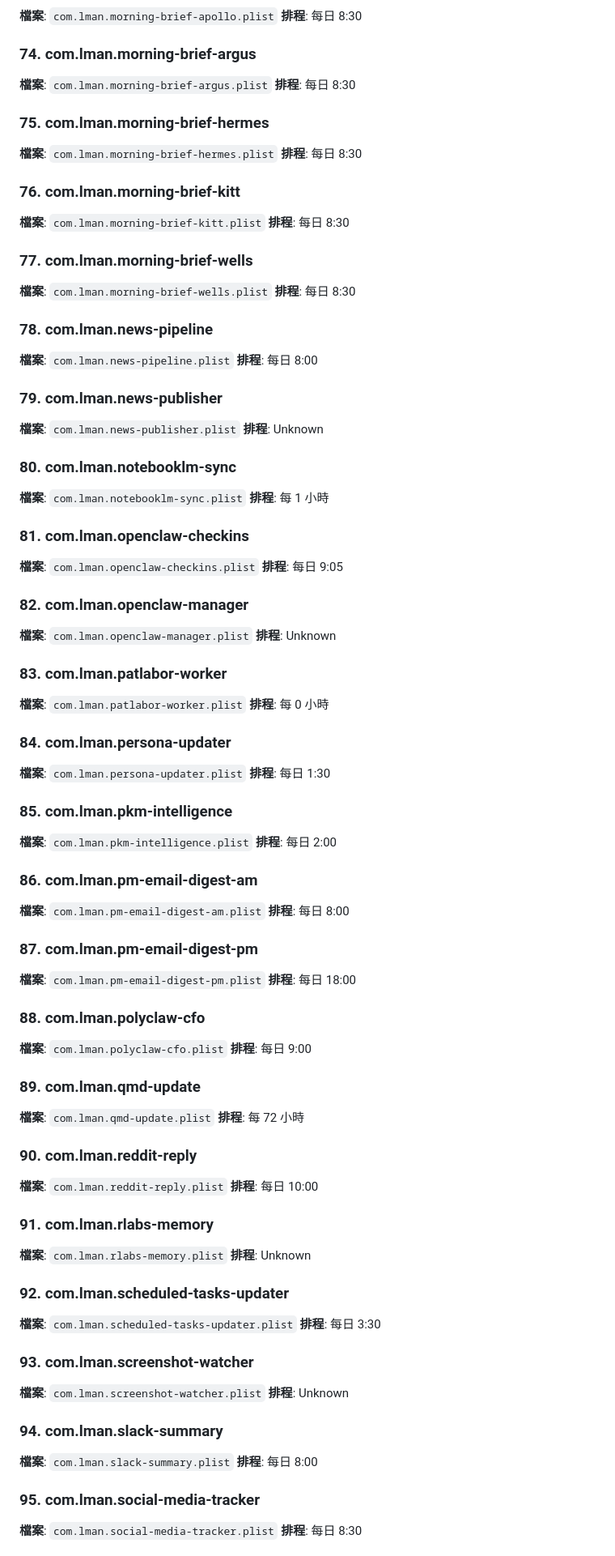
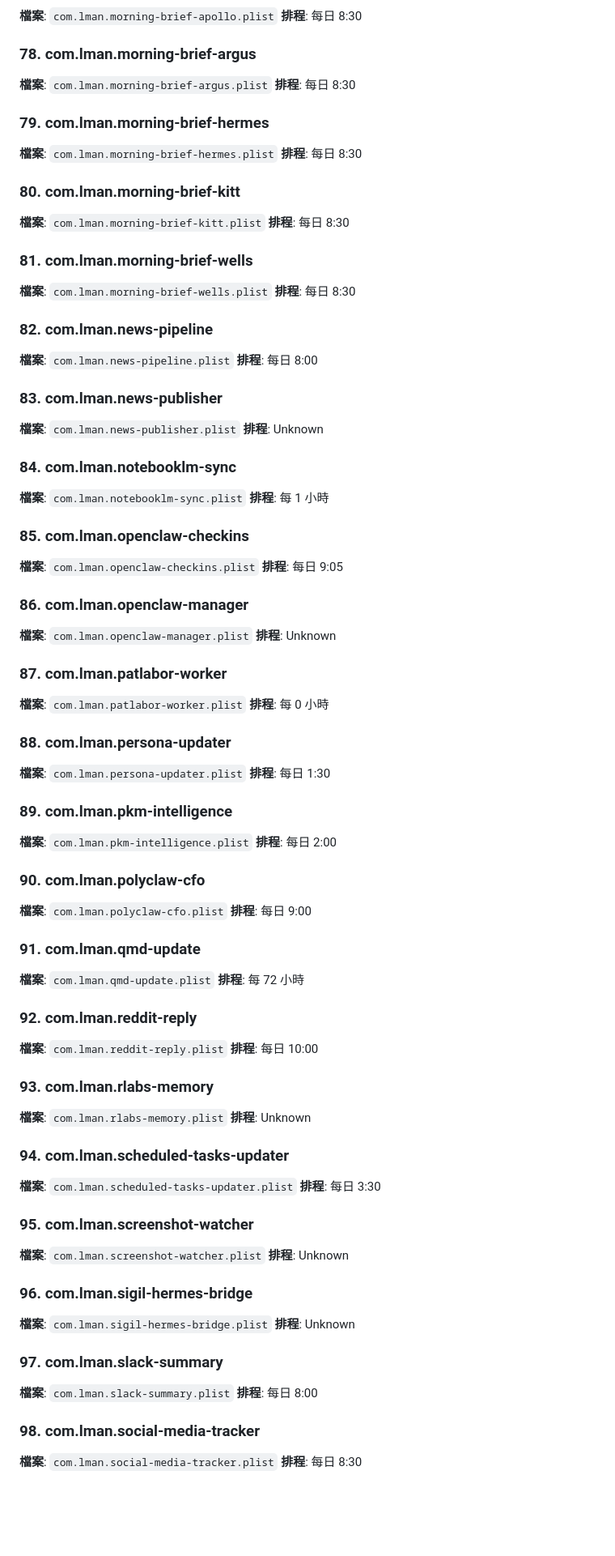
Before and after one commit to lmanchu/iris-system, a Markdown page: docs/FULL-SYSTEM-REFERENCE.md, the part around one of its changes. Shown at 81% size. Drawn GitHub-style; blank space fills up the shorter version.

```diff
--- a/docs/FULL-SYSTEM-REFERENCE.md
+++ b/docs/FULL-SYSTEM-REFERENCE.md
@@ -497,133 +521,127 @@ Model Name: Mac Studio
 **排程**: 每日 8:30
 
 
-### 74. com.lman.morning-brief-argus
+### 78. com.lman.morning-brief-argus
 
 **檔案**: `com.lman.morning-brief-argus.plist`
 **排程**: 每日 8:30
 
 
-### 75. com.lman.morning-brief-hermes
+### 79. com.lman.morning-brief-hermes
 
 **檔案**: `com.lman.morning-brief-hermes.plist`
 **排程**: 每日 8:30
 
 
-### 76. com.lman.morning-brief-kitt
+### 80. com.lman.morning-brief-kitt
 
 **檔案**: `com.lman.morning-brief-kitt.plist`
 **排程**: 每日 8:30
 
 
-### 77. com.lman.morning-brief-wells
+### 81. com.lman.morning-brief-wells
 
 **檔案**: `com.lman.morning-brief-wells.plist`
 **排程**: 每日 8:30
 
 
-### 78. com.lman.news-pipeline
+### 82. com.lman.news-pipeline
 
 **檔案**: `com.lman.news-pipeline.plist`
 **排程**: 每日 8:00
 
 
-### 79. com.lman.news-publisher
+### 83. com.lman.news-publisher
 
 **檔案**: `com.lman.news-publisher.plist`
 **排程**: Unknown
 
 
-### 80. com.lman.notebooklm-sync
+### 84. com.lman.notebooklm-sync
 
 **檔案**: `com.lman.notebooklm-sync.plist`
 **排程**: 每 1 小時
 
 
-### 81. com.lman.openclaw-checkins
+### 85. com.lman.openclaw-checkins
 
 **檔案**: `com.lman.openclaw-checkins.plist`
 **排程**: 每日 9:05
 
 
-### 82. com.lman.openclaw-manager
+### 86. com.lman.openclaw-manager
 
 **檔案**: `com.lman.openclaw-manager.plist`
 **排程**: Unknown
 
 
-### 83. com.lman.patlabor-worker
+### 87. com.lman.patlabor-worker
 
 **檔案**: `com.lman.patlabor-worker.plist`
 **排程**: 每 0 小時
 
 
-### 84. com.lman.persona-updater
+### 88. com.lman.persona-updater
 
 **檔案**: `com.lman.persona-updater.plist`
 **排程**: 每日 1:30
 
 
-### 85. com.lman.pkm-intelligence
+### 89. com.lman.pkm-intelligence
 
 **檔案**: `com.lman.pkm-intelligence.plist`
 **排程**: 每日 2:00
 
 
-### 86. com.lman.pm-email-digest-am
-
-**檔案**: `com.lman.pm-email-digest-am.plist`
-**排程**: 每日 8:00
-
-
-### 87. com.lman.pm-email-digest-pm
-
-**檔案**: `com.lman.pm-email-digest-pm.plist`
-**排程**: 每日 18:00
-
-
-### 88. com.lman.polyclaw-cfo
+### 90. com.lman.polyclaw-cfo
 
 **檔案**: `com.lman.polyclaw-cfo.plist`
 **排程**: 每日 9:00
 
 
-### 89. com.lman.qmd-update
+### 91. com.lman.qmd-update
 
 **檔案**: `com.lman.qmd-update.plist`
 **排程**: 每 72 小時
 
 
-### 90. com.lman.reddit-reply
+### 92. com.lman.reddit-reply
 
 **檔案**: `com.lman.reddit-reply.plist`
 **排程**: 每日 10:00
 
 
-### 91. com.lman.rlabs-memory
+### 93. com.lman.rlabs-memory
 
 **檔案**: `com.lman.rlabs-memory.plist`
 **排程**: Unknown
 
 
-### 92. com.lman.scheduled-tasks-updater
+### 94. com.lman.scheduled-tasks-updater
 
 **檔案**: `com.lman.scheduled-tasks-updater.plist`
 **排程**: 每日 3:30
 
 
-### 93. com.lman.screenshot-watcher
+### 95. com.lman.screenshot-watcher
 
 **檔案**: `com.lman.screenshot-watcher.plist`
 **排程**: Unknown
 
 
-### 94. com.lman.slack-summary
+### 96. com.lman.sigil-hermes-bridge
+
+**檔案**: `com.lman.sigil-hermes-bridge.plist`
+**排程**: Unknown
+
+
+### 97. com.lman.slack-summary
 
 **檔案**: `com.lman.slack-summary.plist`
 **排程**: 每日 8:00
 
 
-### 95. com.lman.social-media-tracker
+### 98. com.lman.social-media-tracker
 
 **檔案**: `com.lman.social-media-tracker.plist`
 **排程**: 每日 8:30
```
Also changed, not shown: other parts of docs/FULL-SYSTEM-REFERENCE.md (+151 -127 lines).
